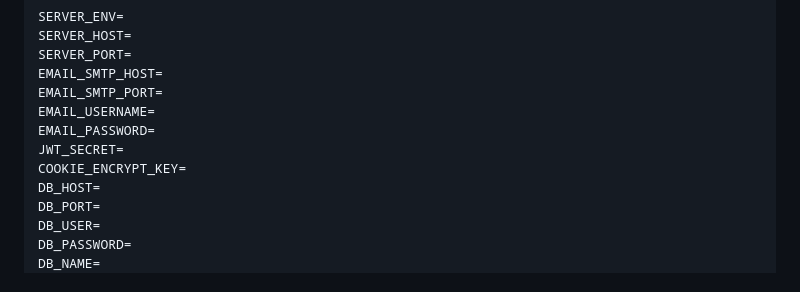
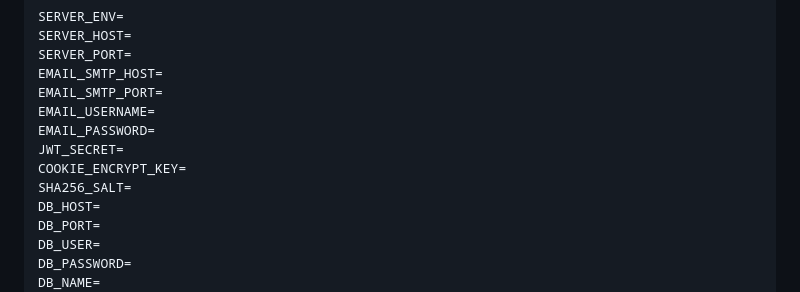
Before and after one commit to lee-lou2/go-openapi, a Markdown page: README.md, the part around the change. GitHub-like rendering.

```diff
--- a/README.md
+++ b/README.md
@@ -140,6 +140,7 @@ EMAIL_USERNAME=
 EMAIL_PASSWORD=
 JWT_SECRET=
 COOKIE_ENCRYPT_KEY=
+SHA256_SALT=
 DB_HOST=
 DB_PORT=
 DB_USER=
```
